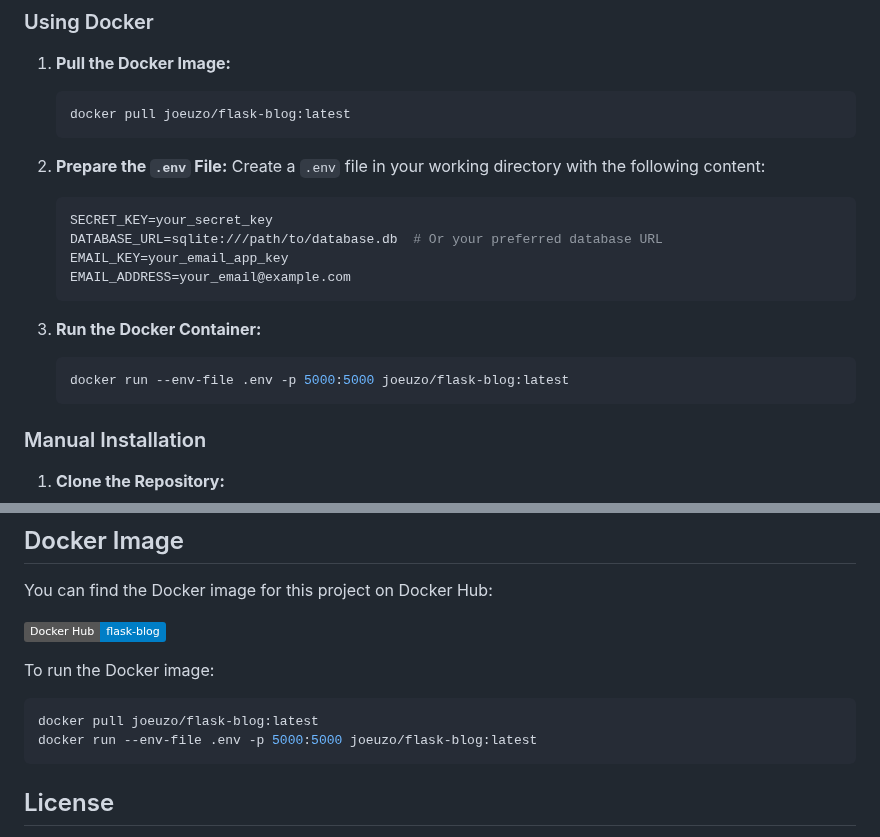
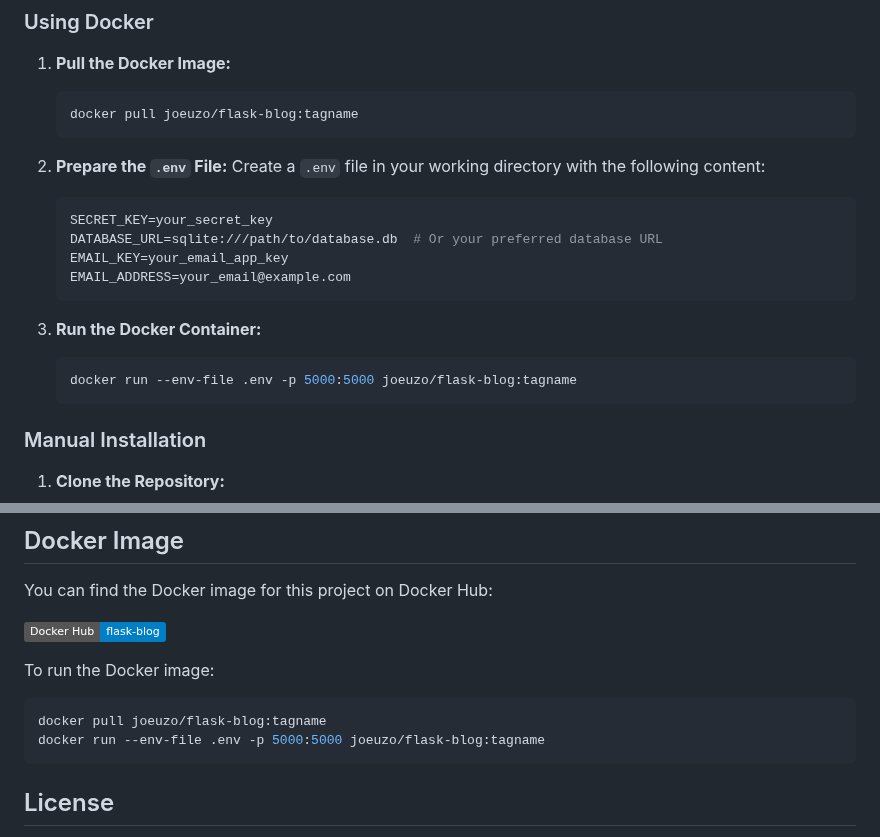
Before and after one commit to JoeUzo/Blog-with-Flask, a Markdown page: README.md, 2 parts joined by grey strips. Drawn GitHub-style; badges without logos.

````diff
--- a/README.md
+++ b/README.md
@@ -25,7 +25,7 @@ The "Blog with Flask" project is a web application that allows users to create,
 
 1. **Pull the Docker Image:**
    ```bash
-   docker pull joeuzo/flask-blog:latest
+   docker pull joeuzo/flask-blog:tagname
    ```
 
 2. **Prepare the `.env` File:**
@@ -39,7 +39,7 @@ The "Blog with Flask" project is a web application that allows users to create,
 
 3. **Run the Docker Container:**
    ```bash
-   docker run --env-file .env -p 5000:5000 joeuzo/flask-blog:latest
+   docker run --env-file .env -p 5000:5000 joeuzo/flask-blog:tagname
    ```
 
 ### Manual Installation
@@ -111,8 +111,8 @@ You can find the Docker image for this project on Docker Hub:
 To run the Docker image:
 
 ```sh
-docker pull joeuzo/flask-blog:latest
-docker run --env-file .env -p 5000:5000 joeuzo/flask-blog:latest
+docker pull joeuzo/flask-blog:tagname
+docker run --env-file .env -p 5000:5000 joeuzo/flask-blog:tagname
 ```
 
 ## License
````
